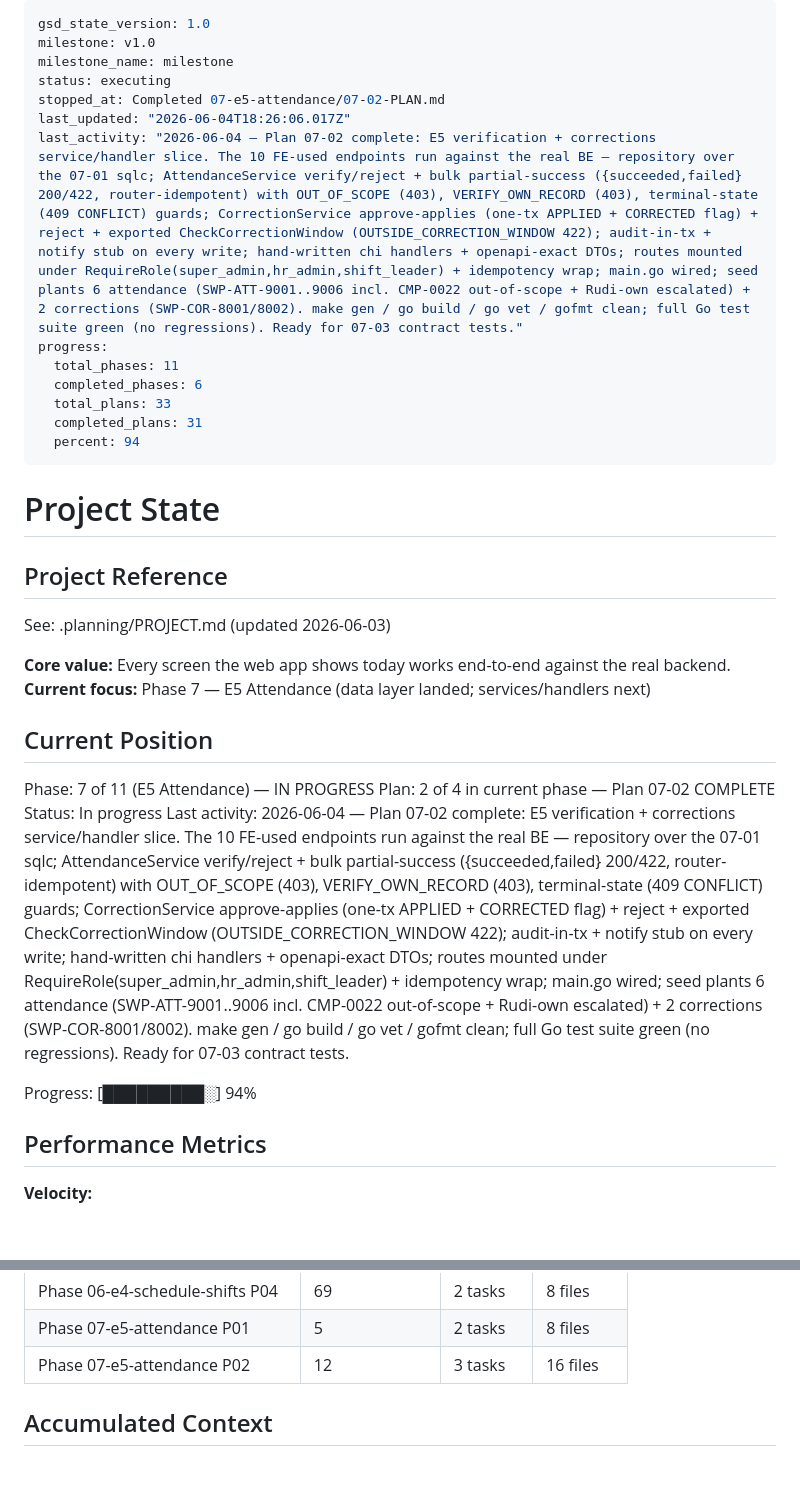
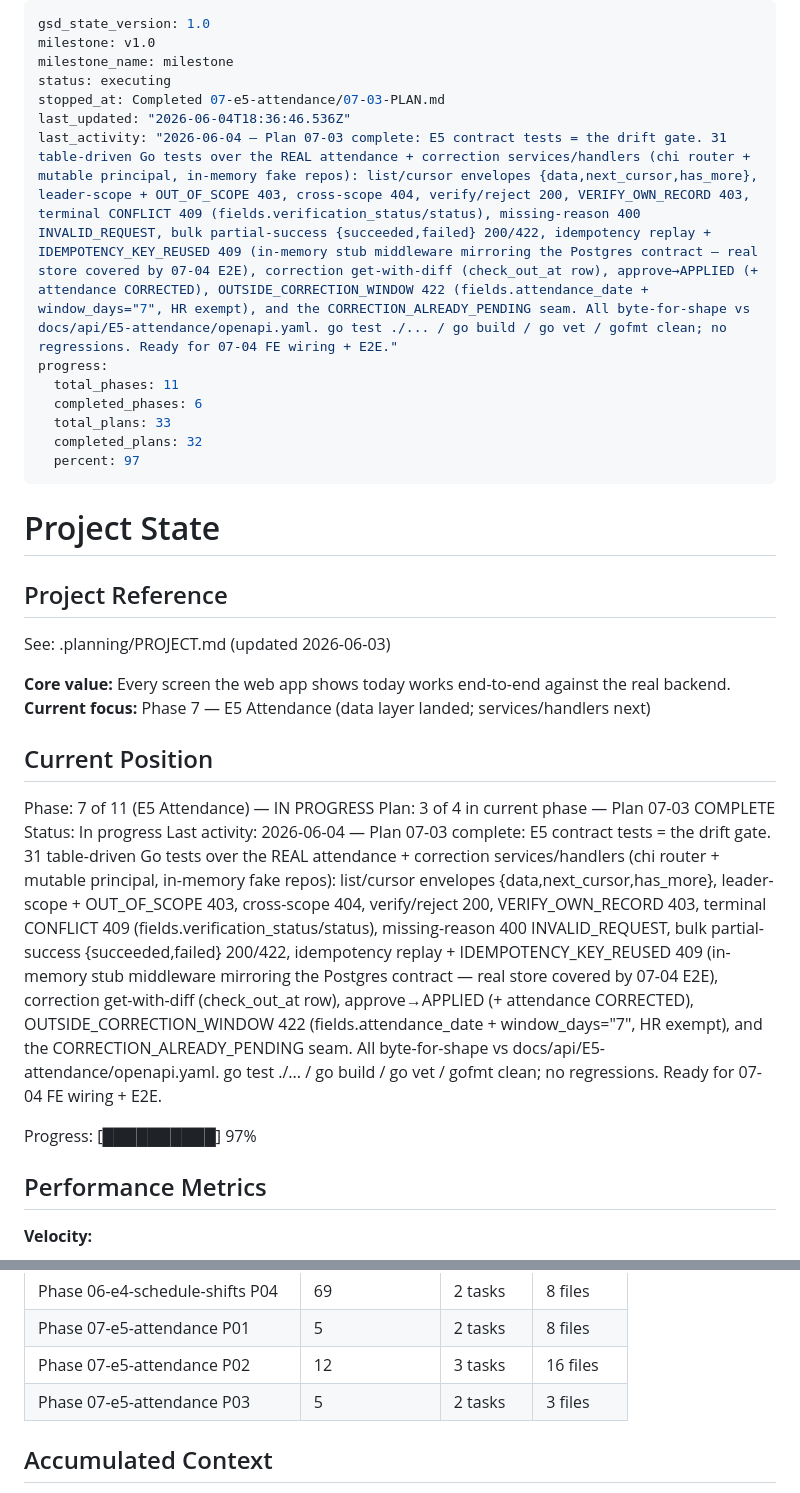
Before and after one commit to hariszaki17/hris-outsource, a Markdown page: .planning/STATE.md, 2 parts joined by grey strips. GitHub-like rendering; blank space fills up the shorter version.

Commit message:
docs(07-03): complete E5 attendance contract-tests plan

```diff
--- a/.planning/STATE.md
+++ b/.planning/STATE.md
@@ -3,15 +3,15 @@ gsd_state_version: 1.0
 milestone: v1.0
 milestone_name: milestone
 status: executing
-stopped_at: Completed 07-e5-attendance/07-02-PLAN.md
-last_updated: "2026-06-04T18:26:06.017Z"
-last_activity: "2026-06-04 — Plan 07-02 complete: E5 verification + corrections service/handler slice. The 10 FE-used endpoints run against the real BE — repository over the 07-01 sqlc; AttendanceService verify/reject + bulk partial-success ({succeeded,failed} 200/422, router-idempotent) with OUT_OF_SCOPE (403), VERIFY_OWN_RECORD (403), terminal-state (409 CONFLICT) guards; CorrectionService approve-applies (one-tx APPLIED + CORRECTED flag) + reject + exported CheckCorrectionWindow (OUTSIDE_CORRECTION_WINDOW 422); audit-in-tx + notify stub on every write; hand-written chi handlers + openapi-exact DTOs; routes mounted under RequireRole(super_admin,hr_admin,shift_leader) + idempotency wrap; main.go wired; seed plants 6 attendance (SWP-ATT-9001..9006 incl. CMP-0022 out-of-scope + Rudi-own escalated) + 2 corrections (SWP-COR-8001/8002). make gen / go build / go vet / gofmt clean; full Go test suite green (no regressions). Ready for 07-03 contract tests."
+stopped_at: Completed 07-e5-attendance/07-03-PLAN.md
+last_updated: "2026-06-04T18:36:46.536Z"
+last_activity: "2026-06-04 — Plan 07-03 complete: E5 contract tests = the drift gate. 31 table-driven Go tests over the REAL attendance + correction services/handlers (chi router + mutable principal, in-memory fake repos): list/cursor envelopes {data,next_cursor,has_more}, leader-scope + OUT_OF_SCOPE 403, cross-scope 404, verify/reject 200, VERIFY_OWN_RECORD 403, terminal CONFLICT 409 (fields.verification_status/status), missing-reason 400 INVALID_REQUEST, bulk partial-success {succeeded,failed} 200/422, idempotency replay + IDEMPOTENCY_KEY_REUSED 409 (in-memory stub middleware mirroring the Postgres contract — real store covered by 07-04 E2E), correction get-with-diff (check_out_at row), approve→APPLIED (+ attendance CORRECTED), OUTSIDE_CORRECTION_WINDOW 422 (fields.attendance_date + window_days="7", HR exempt), and the CORRECTION_ALREADY_PENDING seam. All byte-for-shape vs docs/api/E5-attendance/openapi.yaml. go test ./... / go build / go vet / gofmt clean; no regressions. Ready for 07-04 FE wiring + E2E."
 progress:
   total_phases: 11
   completed_phases: 6
   total_plans: 33
-  completed_plans: 31
-  percent: 94
+  completed_plans: 32
+  percent: 97
 ---
 
 # Project State
@@ -26,11 +26,11 @@ See: .planning/PROJECT.md (updated 2026-06-03)
 ## Current Position
 
 Phase: 7 of 11 (E5 Attendance) — IN PROGRESS
-Plan: 2 of 4 in current phase — Plan 07-02 COMPLETE
+Plan: 3 of 4 in current phase — Plan 07-03 COMPLETE
 Status: In progress
-Last activity: 2026-06-04 — Plan 07-02 complete: E5 verification + corrections service/handler slice. The 10 FE-used endpoints run against the real BE — repository over the 07-01 sqlc; AttendanceService verify/reject + bulk partial-success ({succeeded,failed} 200/422, router-idempotent) with OUT_OF_SCOPE (403), VERIFY_OWN_RECORD (403), terminal-state (409 CONFLICT) guards; CorrectionService approve-applies (one-tx APPLIED + CORRECTED flag) + reject + exported CheckCorrectionWindow (OUTSIDE_CORRECTION_WINDOW 422); audit-in-tx + notify stub on every write; hand-written chi handlers + openapi-exact DTOs; routes mounted under RequireRole(super_admin,hr_admin,shift_leader) + idempotency wrap; main.go wired; seed plants 6 attendance (SWP-ATT-9001..9006 incl. CMP-0022 out-of-scope + Rudi-own escalated) + 2 corrections (SWP-COR-8001/8002). make gen / go build / go vet / gofmt clean; full Go test suite green (no regressions). Ready for 07-03 contract tests.
+Last activity: 2026-06-04 — Plan 07-03 complete: E5 contract tests = the drift gate. 31 table-driven Go tests over the REAL attendance + correction services/handlers (chi router + mutable principal, in-memory fake repos): list/cursor envelopes {data,next_cursor,has_more}, leader-scope + OUT_OF_SCOPE 403, cross-scope 404, verify/reject 200, VERIFY_OWN_RECORD 403, terminal CONFLICT 409 (fields.verification_status/status), missing-reason 400 INVALID_REQUEST, bulk partial-success {succeeded,failed} 200/422, idempotency replay + IDEMPOTENCY_KEY_REUSED 409 (in-memory stub middleware mirroring the Postgres contract — real store covered by 07-04 E2E), correction get-with-diff (check_out_at row), approve→APPLIED (+ attendance CORRECTED), OUTSIDE_CORRECTION_WINDOW 422 (fields.attendance_date + window_days="7", HR exempt), and the CORRECTION_ALREADY_PENDING seam. All byte-for-shape vs docs/api/E5-attendance/openapi.yaml. go test ./... / go build / go vet / gofmt clean; no regressions. Ready for 07-04 FE wiring + E2E.
 
-Progress: [█████████░] 94%
+Progress: [██████████] 97%
 
 ## Performance Metrics
 
@@ -72,6 +72,7 @@ Progress: [█████████░] 94%
 | Phase 06-e4-schedule-shifts P04 | 69 | 2 tasks | 8 files |
 | Phase 07-e5-attendance P01 | 5 | 2 tasks | 8 files |
 | Phase 07-e5-attendance P02 | 12 | 3 tasks | 16 files |
+| Phase 07-e5-attendance P03 | 5 | 2 tasks | 3 files |
 
 ## Accumulated Context
 
```
Also changed, not shown: other parts of .planning/STATE.md (+5 -2 lines), 1 other file.
